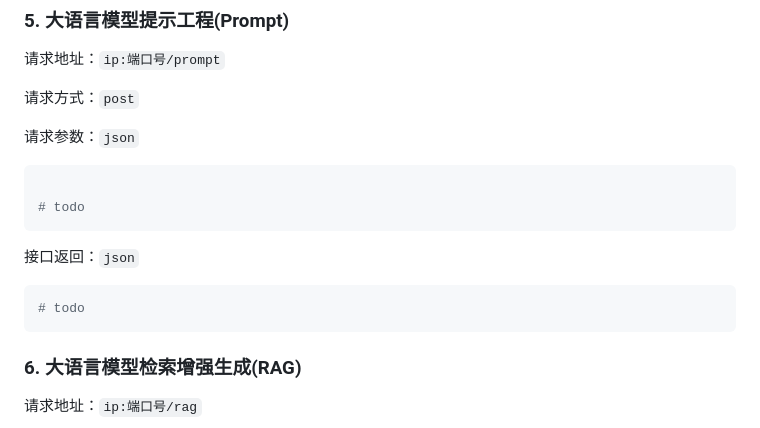
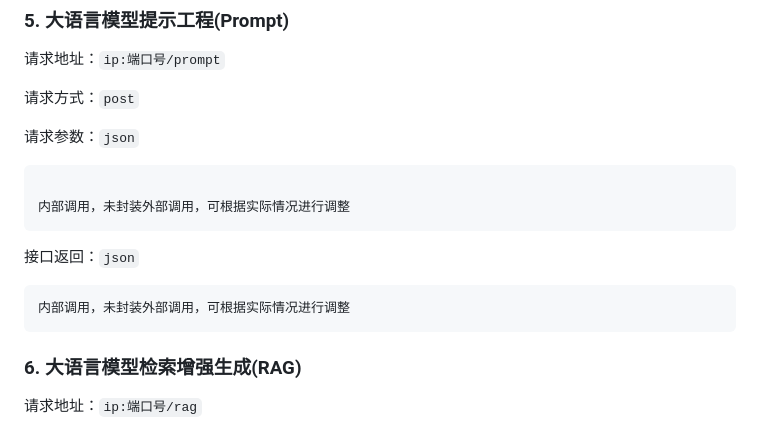
Before and after one commit to hizdm/ollama-llm-api, a Markdown page: README.md, the part around the change. Drawn GitHub-style.

````diff
--- a/README.md
+++ b/README.md
@@ -414,13 +414,13 @@ CREATE TABLE `t_consumer` (
 
 ```python
 
-# todo
+内部调用，未封装外部调用，可根据实际情况进行调整
 ```
 
 接口返回：`json`
 
 ```python
-# todo
+内部调用，未封装外部调用，可根据实际情况进行调整
 ```
 
 ### 6. 大语言模型检索增强生成(RAG)
````
